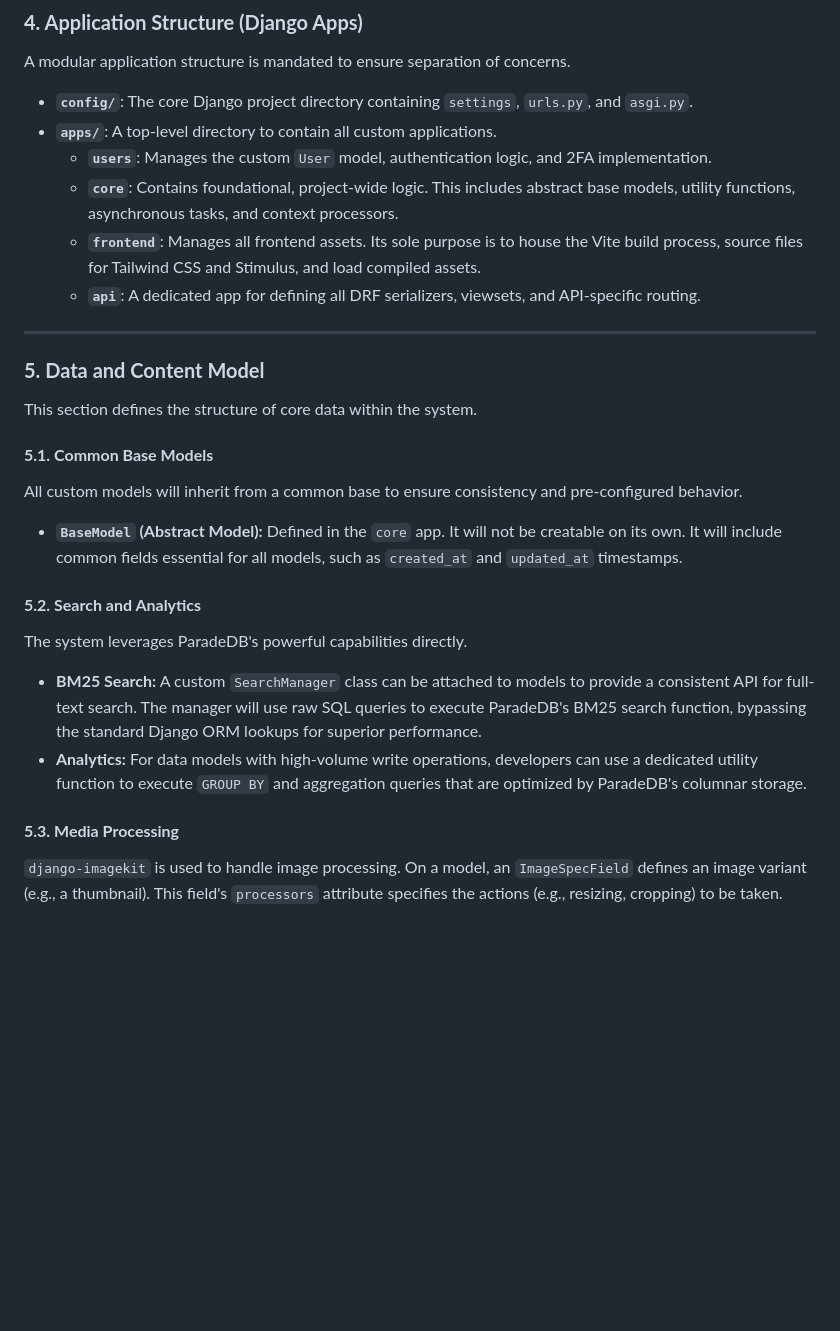
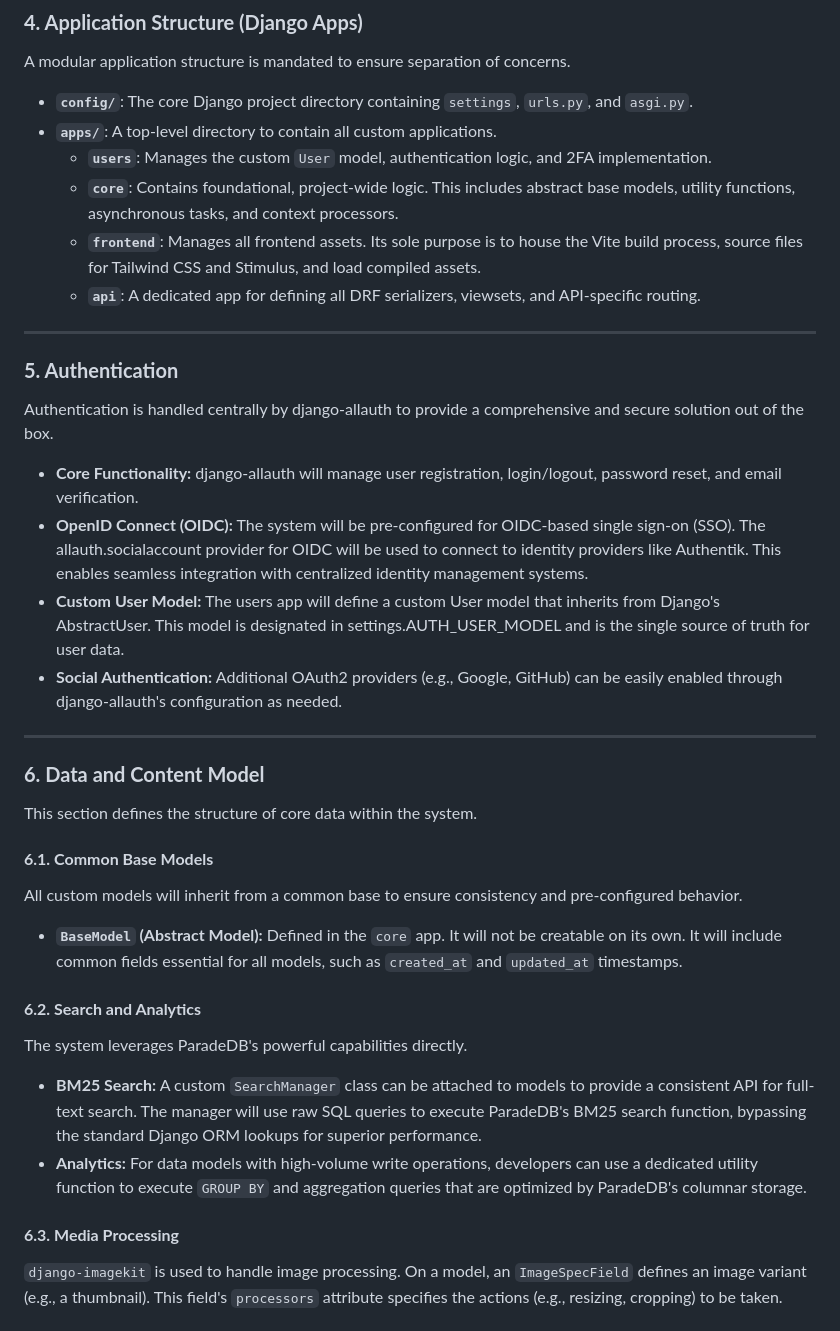
Before and after one commit to junoxlabs/django-starter-kit, a Markdown page: BRIEF.md, the part around one of its changes. Rendered like a GitHub page; blank space fills up the shorter version.

```diff
--- a/BRIEF.md
+++ b/BRIEF.md
@@ -37,19 +57,42 @@ The following technologies will form the foundation of the starter kit. All depe
 A modular application structure is mandated to ensure separation of concerns.
-* **`config/`**: The core Django project directory containing `settings`, `urls.py`, and `asgi.py`.
-* **`apps/`**: A top-level directory to contain all custom applications.
-    * **`users`**: Manages the custom `User` model, authentication logic, and 2FA implementation.
-    * **`core`**: Contains foundational, project-wide logic. This includes abstract base models, utility functions, asynchronous tasks, and context processors.
-    * **`frontend`**: Manages all frontend assets. Its sole purpose is to house the Vite build process, source files for Tailwind CSS and Stimulus, and load compiled assets.
-    * **`api`**: A dedicated app for defining all DRF serializers, viewsets, and API-specific routing.
-***
-### **5. Data and Content Model**
+
+- **`config/`**: The core Django project directory containing `settings`, `urls.py`, and `asgi.py`.
+- **`apps/`**: A top-level directory to contain all custom applications.
+  - **`users`**: Manages the custom `User` model, authentication logic, and 2FA implementation.
+  - **`core`**: Contains foundational, project-wide logic. This includes abstract base models, utility functions, asynchronous tasks, and context processors.
+  - **`frontend`**: Manages all frontend assets. Its sole purpose is to house the Vite build process, source files for Tailwind CSS and Stimulus, and load compiled assets.
+  - **`api`**: A dedicated app for defining all DRF serializers, viewsets, and API-specific routing.
+
+---
+
+### **5. Authentication**
+
+Authentication is handled centrally by django-allauth to provide a comprehensive and secure solution out of the box.
+
+- **Core Functionality:** django-allauth will manage user registration, login/logout, password reset, and email verification.
+- **OpenID Connect (OIDC):** The system will be pre-configured for OIDC-based single sign-on (SSO). The allauth.socialaccount provider for OIDC will be used to connect to identity providers like Authentik. This enables seamless integration with centralized identity management systems.
+- **Custom User Model:** The users app will define a custom User model that inherits from Django's AbstractUser. This model is designated in settings.AUTH_USER_MODEL and is the single source of truth for user data.
+- **Social Authentication:** Additional OAuth2 providers (e.g., Google, GitHub) can be easily enabled through django-allauth's configuration as needed.
+
+---
+
+### **6. Data and Content Model**
+
 This section defines the structure of core data within the system.
-#### **5.1. Common Base Models**
+
+#### **6.1. Common Base Models**
+
 All custom models will inherit from a common base to ensure consistency and pre-configured behavior.
-* **`BaseModel` (Abstract Model):** Defined in the `core` app. It will not be creatable on its own. It will include common fields essential for all models, such as `created_at` and `updated_at` timestamps.
-#### **5.2. Search and Analytics**
+
+- **`BaseModel` (Abstract Model):** Defined in the `core` app. It will not be creatable on its own. It will include common fields essential for all models, such as `created_at` and `updated_at` timestamps.
+
+#### **6.2. Search and Analytics**
+
 The system leverages ParadeDB's powerful capabilities directly.
-* **BM25 Search:** A custom `SearchManager` class can be attached to models to provide a consistent API for full-text search. The manager will use raw SQL queries to execute ParadeDB's BM25 search function, bypassing the standard Django ORM lookups for superior performance.
-* **Analytics:** For data models with high-volume write operations, developers can use a dedicated utility function to execute `GROUP BY` and aggregation queries that are optimized by ParadeDB's columnar storage.
-#### **5.3. Media Processing**
+
+- **BM25 Search:** A custom `SearchManager` class can be attached to models to provide a consistent API for full-text search. The manager will use raw SQL queries to execute ParadeDB's BM25 search function, bypassing the standard Django ORM lookups for superior performance.
+- **Analytics:** For data models with high-volume write operations, developers can use a dedicated utility function to execute `GROUP BY` and aggregation queries that are optimized by ParadeDB's columnar storage.
+
+#### **6.3. Media Processing**
+
 `django-imagekit` is used to handle image processing. On a model, an `ImageSpecField` defines an image variant (e.g., a thumbnail). This field's `processors` attribute specifies the actions (e.g., resizing, cropping) to be taken.
```
Also changed, not shown: other parts of BRIEF.md (+91 -54 lines).
